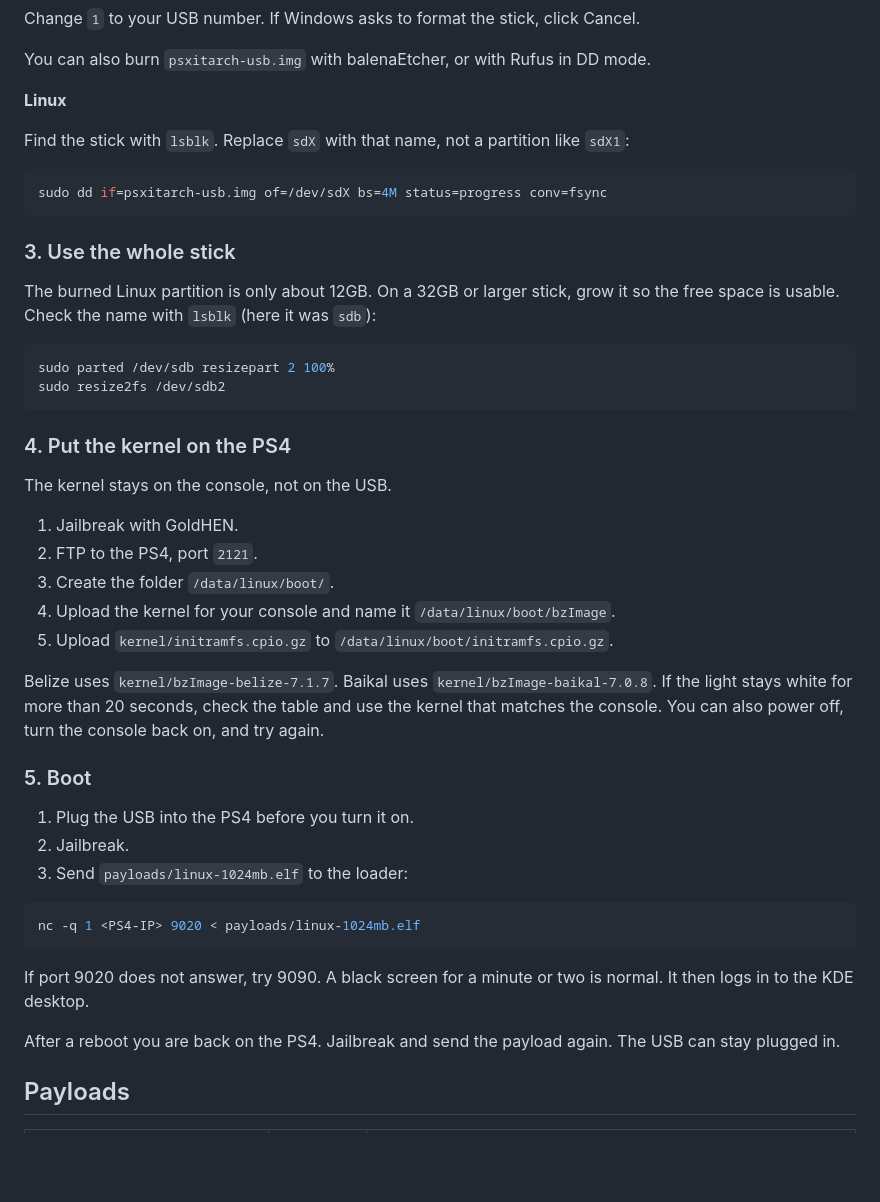
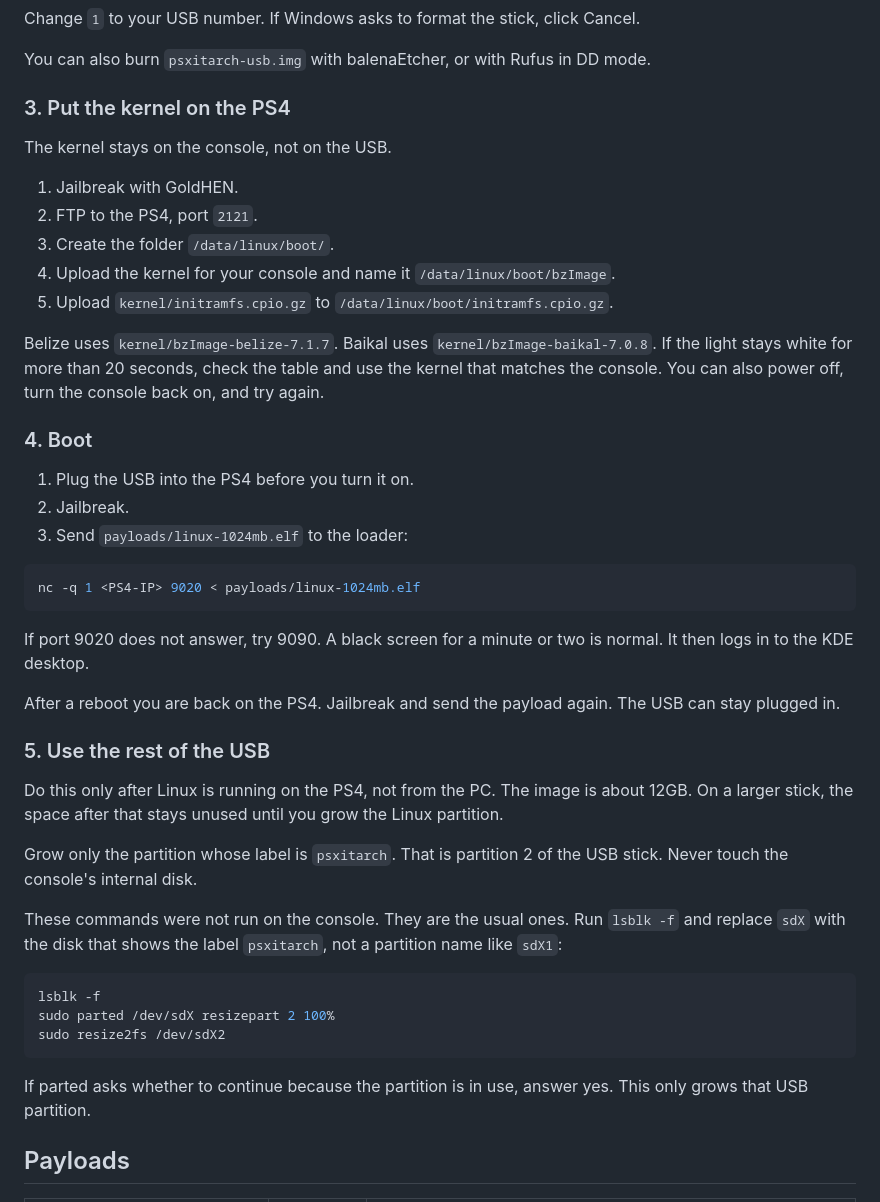
Before and after one commit to X-F1REBALL-X/PS4-Linux, a Markdown page: README.md, the part around the change. Drawn GitHub-style; blank space fills up the shorter version.

Commit message:
Document growing the USB partition from Linux on the PS4.

````diff
--- a/README.md
+++ b/README.md
@@ -89,24 +89,7 @@ Change `1` to your USB number. If Windows asks to format the stick, click Cancel
 
 You can also burn `psxitarch-usb.img` with balenaEtcher, or with Rufus in DD mode.
 
-**Linux**
-
-Find the stick with `lsblk`. Replace `sdX` with that name, not a partition like `sdX1`:
-
-```bash
-sudo dd if=psxitarch-usb.img of=/dev/sdX bs=4M status=progress conv=fsync
-```
-
-### 3. Use the whole stick
-
-The burned Linux partition is only about 12GB. On a 32GB or larger stick, grow it so the free space is usable. Check the name with `lsblk` (here it was `sdb`):
-
-```bash
-sudo parted /dev/sdb resizepart 2 100%
-sudo resize2fs /dev/sdb2
-```
-
-### 4. Put the kernel on the PS4
+### 3. Put the kernel on the PS4
 
 The kernel stays on the console, not on the USB.
 
@@ -118,7 +101,7 @@ The kernel stays on the console, not on the USB.
 
 Belize uses `kernel/bzImage-belize-7.1.7`. Baikal uses `kernel/bzImage-baikal-7.0.8`. If the light stays white for more than 20 seconds, check the table and use the kernel that matches the console. You can also power off, turn the console back on, and try again.
 
-### 5. Boot
+### 4. Boot
 
 1. Plug the USB into the PS4 before you turn it on.
 2. Jailbreak.
@@ -131,6 +114,22 @@ nc -q 1 <PS4-IP> 9020 < payloads/linux-1024mb.elf
 If port 9020 does not answer, try 9090. A black screen for a minute or two is normal. It then logs in to the KDE desktop.
 
 After a reboot you are back on the PS4. Jailbreak and send the payload again. The USB can stay plugged in.
+
+### 5. Use the rest of the USB
+
+Do this only after Linux is running on the PS4, not from the PC. The image is about 12GB. On a larger stick, the space after that stays unused until you grow the Linux partition.
+
+Grow only the partition whose label is `psxitarch`. That is partition 2 of the USB stick. Never touch the console's internal disk.
+
+These commands were not run on the console. They are the usual ones. Run `lsblk -f` and replace `sdX` with the disk that shows the label `psxitarch`, not a partition name like `sdX1`:
+
+```bash
+lsblk -f
+sudo parted /dev/sdX resizepart 2 100%
+sudo resize2fs /dev/sdX2
+```
+
+If parted asks whether to continue because the partition is in use, answer yes. This only grows that USB partition.
 
 ## Payloads
 
````
